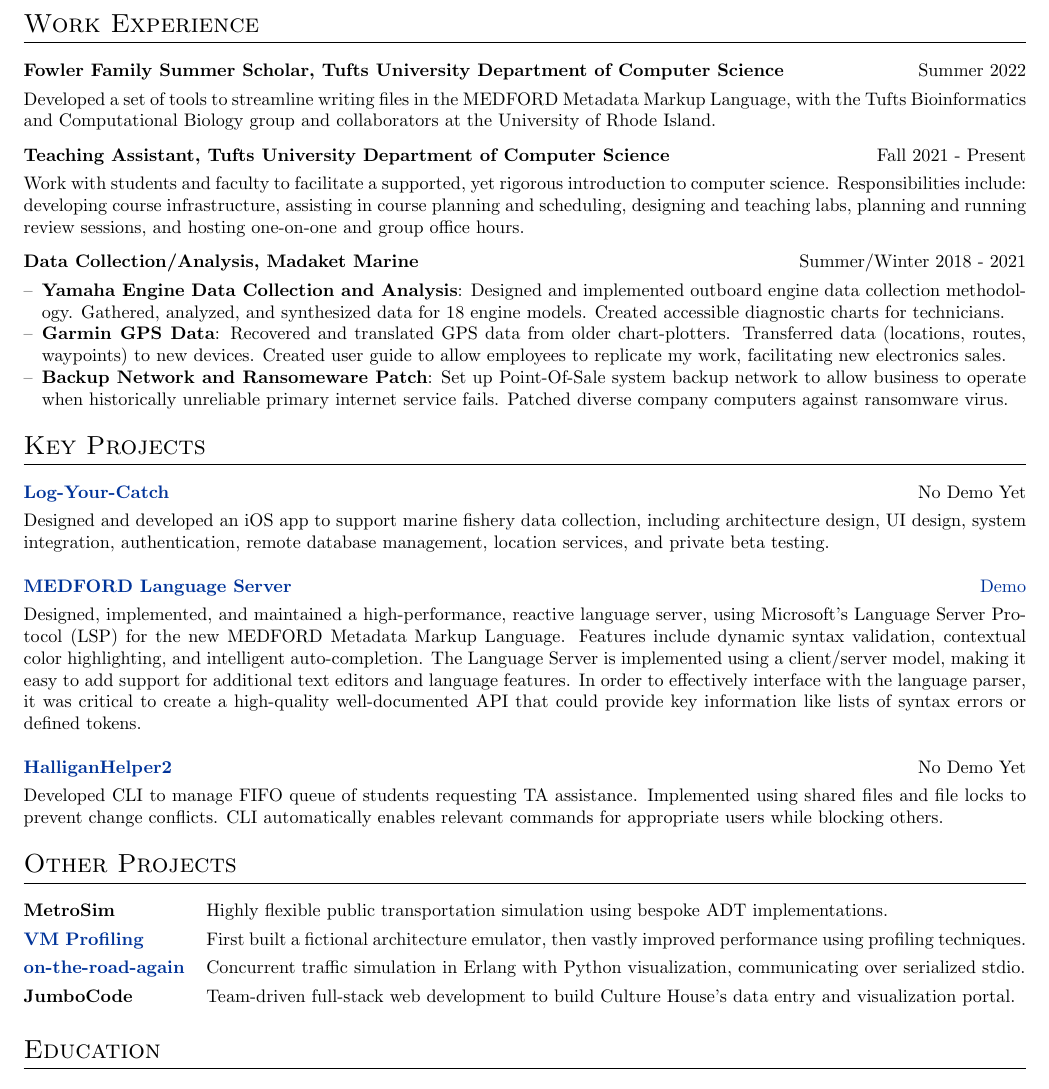
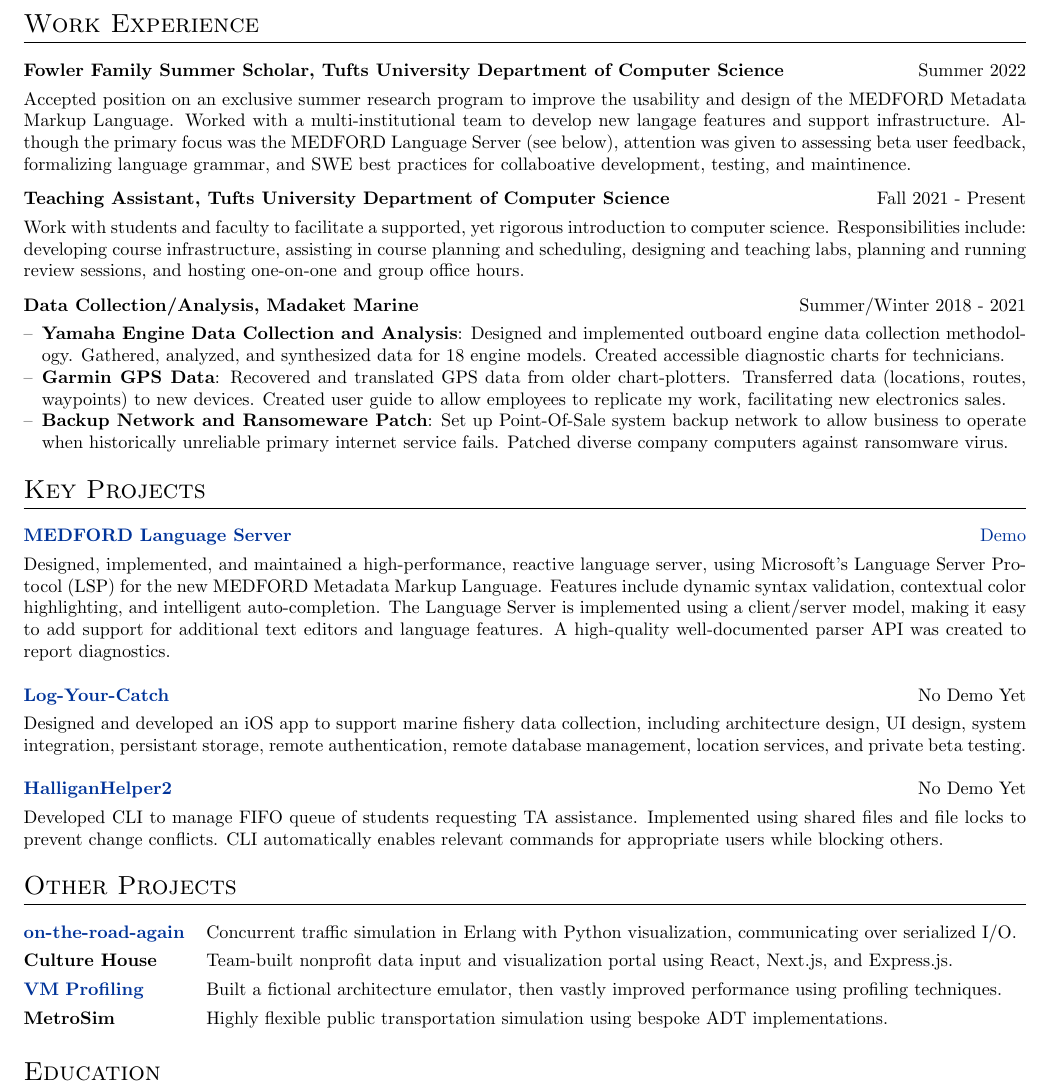
Before and after one commit to liam-strand/resume, a LaTeX CV (cv.tex): part of the page, cut so that both start at the same text. Compiled offline with pdfLaTeX.

Commit message:
more updates, better wording

```diff
--- a/cv.tex
+++ b/cv.tex
@@ -136,8 +136,8 @@
 \section{Work Experience}
 
 \begin{tabularx}{\linewidth}{ @{}l r@{} }
-    \textbf{Fowler Family Summer Scholar, Tufts University Department of Computer Science } & \hfill Summer 2022 \\[3.75pt]
-    \multicolumn{2}{@{}X@{}}{Developed a set of tools to streamline writing files in the MEDFORD Metadata Markup Language, with the Tufts Bioinformatics and Computational Biology group and collaborators at the University of Rhode Island.} \\
+    \textbf{Fowler Family Summer Scholar, Tufts University Department of Computer Science} & \hfill Summer 2022 \\[3.75pt]
+    \multicolumn{2}{@{}X@{}}{Accepted position on an exclusive summer research program to improve the usability and design of the MEDFORD Metadata Markup Language. Worked with a multi-institutional team to develop new langage features and support infrastructure. Although the primary focus was the MEDFORD Language Server (see below), attention was given to assessing beta user feedback, formalizing language grammar, and SWE best practices for collaboative development, testing, and maintinence.} \\
 \end{tabularx}
 
 \begin{tabularx}{\linewidth}{ @{}l r@{} }
@@ -175,10 +175,10 @@
 \section{Key Projects}
 
 \begin{tabularx}{\linewidth}{ @{}l r@{} }
+\href{https://github.com/liam-strand/medford-vscode}{\textbf{MEDFORD Language Server}} & \hfill \href{https://youtu.be/SQxVEESBQ24}{Demo} \\[3.75pt]
+\multicolumn{2}{@{}X@{}}{Designed, implemented, and maintained a high-performance, reactive language server, using Microsoft’s Language Server Protocol (LSP) for the new MEDFORD Metadata Markup Language. Features include dynamic syntax validation, contextual color highlighting, and intelligent auto-completion. The Language Server is implemented using a client/server model, making it easy to add support for additional text editors and language features. A high-quality well-documented parser API was created to report diagnostics.}  \\[3.75pt]\\
 \href{https://github.com/bstrand42/Log-Your-Catch}{\textbf{Log-Your-Catch}} & \hfill \href{}{No Demo Yet} \\[3.75pt]
-\multicolumn{2}{@{}X@{}}{Designed and developed an iOS app to support marine fishery data collection, including architecture design, UI design, system integration, authentication, remote database management, location services, and private beta testing.}  \\[3.75pt]\\
-\href{https://github.com/liam-strand/medford-vscode}{\textbf{MEDFORD Language Server}} & \hfill \href{https://youtu.be/SQxVEESBQ24}{Demo} \\[3.75pt]
-\multicolumn{2}{@{}X@{}}{Designed, implemented, and maintained a high-performance, reactive language server, using Microsoft’s Language Server Protocol (LSP) for the new MEDFORD Metadata Markup Language. Features include dynamic syntax validation, contextual color highlighting, and intelligent auto-completion. The Language Server is implemented using a client/server model, making it easy to add support for additional text editors and language features. In order to effectively interface with the language parser, it was critical to create a high-quality well-documented API that could provide key information like lists of syntax errors or defined tokens.}  \\[3.75pt]\\
+\multicolumn{2}{@{}X@{}}{Designed and developed an iOS app to support marine fishery data collection, including architecture design, UI design, system integration, persistant storage, remote authentication, remote database management, location services, and private beta testing.}  \\[3.75pt]\\
 \href{https://github.com/liam-strand/HalliganHelper2}{\textbf{HalliganHelper2}} & \hfill \href{}{No Demo Yet} \\[3.75pt]
 \multicolumn{2}{@{}X@{}}{Developed CLI to manage FIFO queue of students requesting TA assistance. Implemented using shared files and file locks to prevent change conflicts. CLI automatically enables relevant commands for appropriate users while blocking others.} \\[3.75pt]
 
@@ -189,10 +189,10 @@
 \section{Other Projects}
 
 \begin{tabularx}{\linewidth}{@{}l X@{}}
+\href{https://github.com/liam-strand/cs-21-final-project}{\textbf{on-the-road-again}} & Concurrent traffic simulation in Erlang with Python visualization, communicating over serialized I/O. \\[3.75pt]
+\href{}{\textbf{Culture House}} & Team-built nonprofit data input and visualization portal using React, Next.js, and Express.js. \\[3.75pt]
+\href{https://github.com/liam-strand/hw6-um}{\textbf{VM}} \href{https://github.com/liam-strand/hw7-profiling}{\textbf{Profiling}} & Built a fictional architecture emulator, then vastly improved performance using profiling techniques. \\[3.75pt]
 \href{}{\textbf{MetroSim}} & Highly flexible public transportation simulation using bespoke ADT implementations. \\[3.75pt]
-\href{https://github.com/liam-strand/hw6-um}{\textbf{VM}} \href{https://github.com/liam-strand/hw7-profiling}{\textbf{Profiling}} & First built a fictional architecture emulator, then vastly improved performance using profiling techniques. \\[3.75pt]
-\href{https://github.com/liam-strand/cs-21-final-project}{\textbf{on-the-road-again}} & Concurrent traffic simulation in Erlang with Python visualization, communicating over serialized stdio. \\[3.75pt]
-\href{}{\textbf{JumboCode}} & Team-driven full-stack web development to build Culture House's data entry and visualization portal. \\[3.75pt]
 \end{tabularx}
 
 %-------------------------------------------------------------------------------
```
